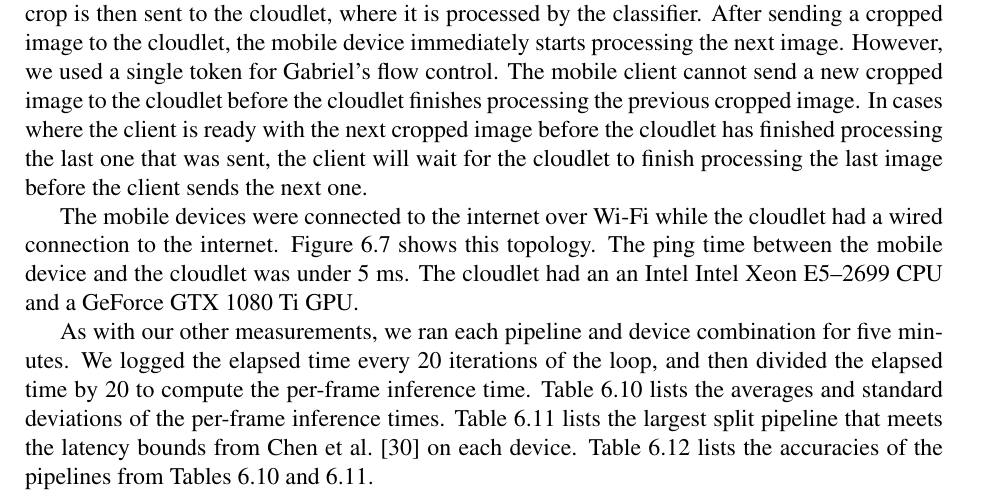
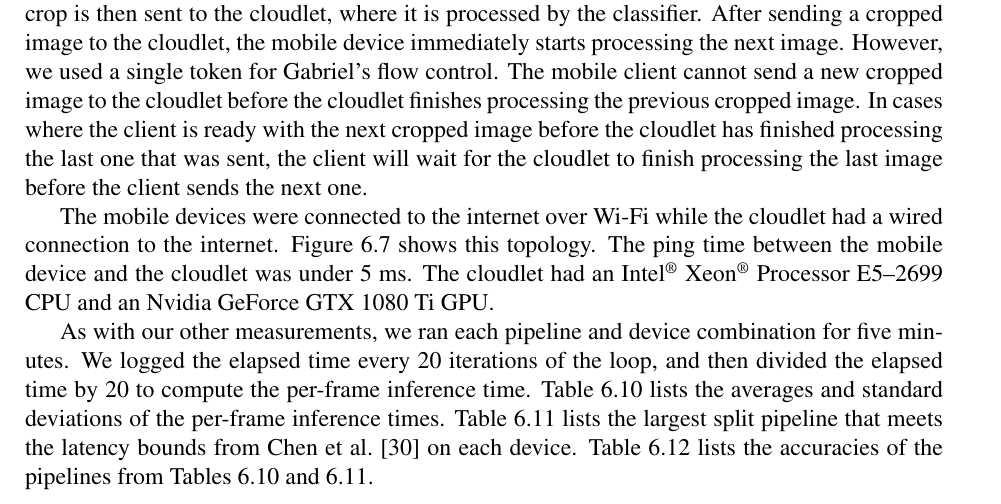
Before and after one commit to akindofyoga/thesis, a LaTeX thesis (thesis.tex, which reads implementation.tex): part of page 85 of 103, cut so that both start at the same text. Compiled offline with pdfLaTeX.

Commit message:
device names

```diff
--- a/implementation.tex
+++ b/implementation.tex
@@ -736,8 +736,9 @@ The mobile devices were connected to the internet over Wi-Fi while the cloudlet
 had a wired connection to the internet.
 Figure~{\ref{fig:devices}} shows this topology.
 The ping time between the mobile device and the cloudlet was under 5 ms.
-The cloudlet had an an Intel Intel Xeon E5–2699 CPU and a GeForce GTX 1080 Ti
-GPU.
+The cloudlet had an Intel\textsuperscript{\textregistered}
+Xeon\textsuperscript{\textregistered} Processor E5–2699 CPU and an Nvidia
+GeForce GTX 1080 Ti GPU.
 
 \begin{figure}
   \includegraphics[width=\textwidth]{figures/devices.pdf}
```
